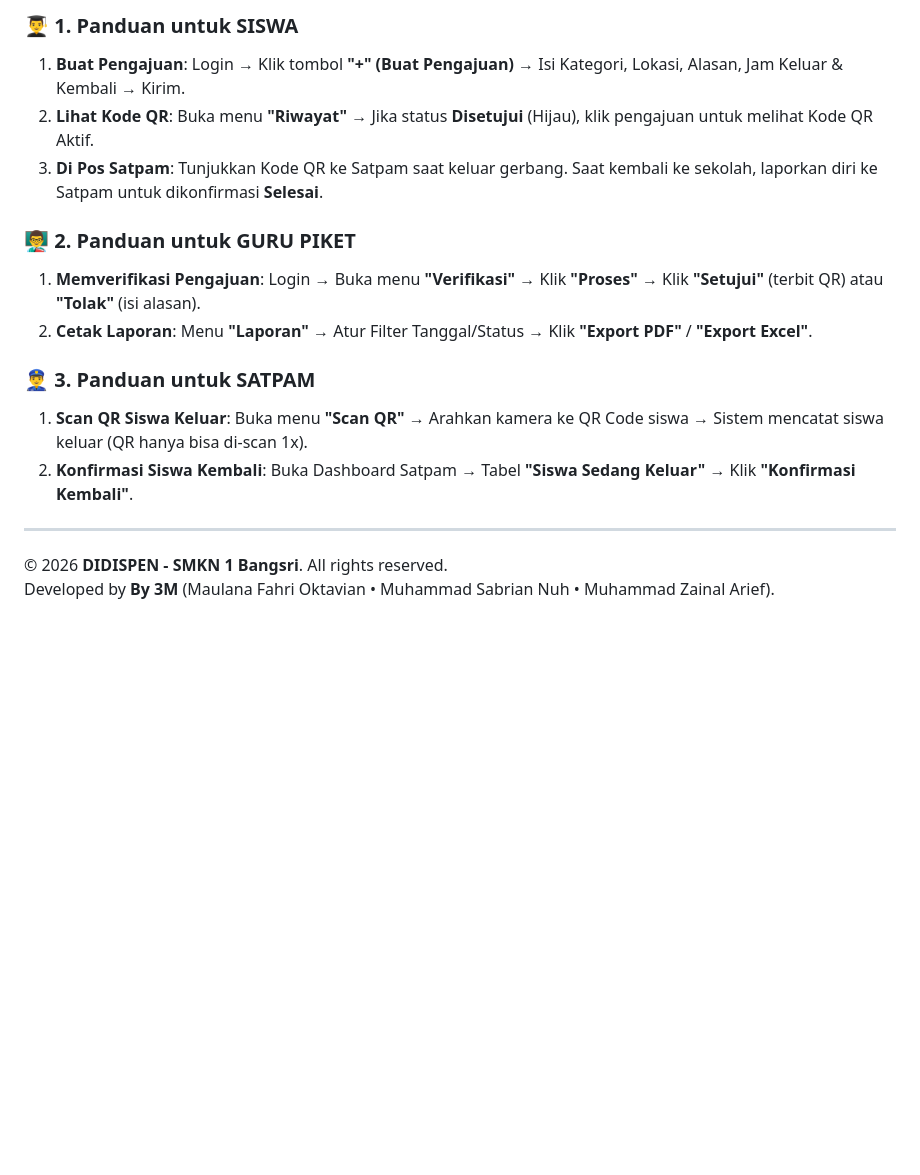
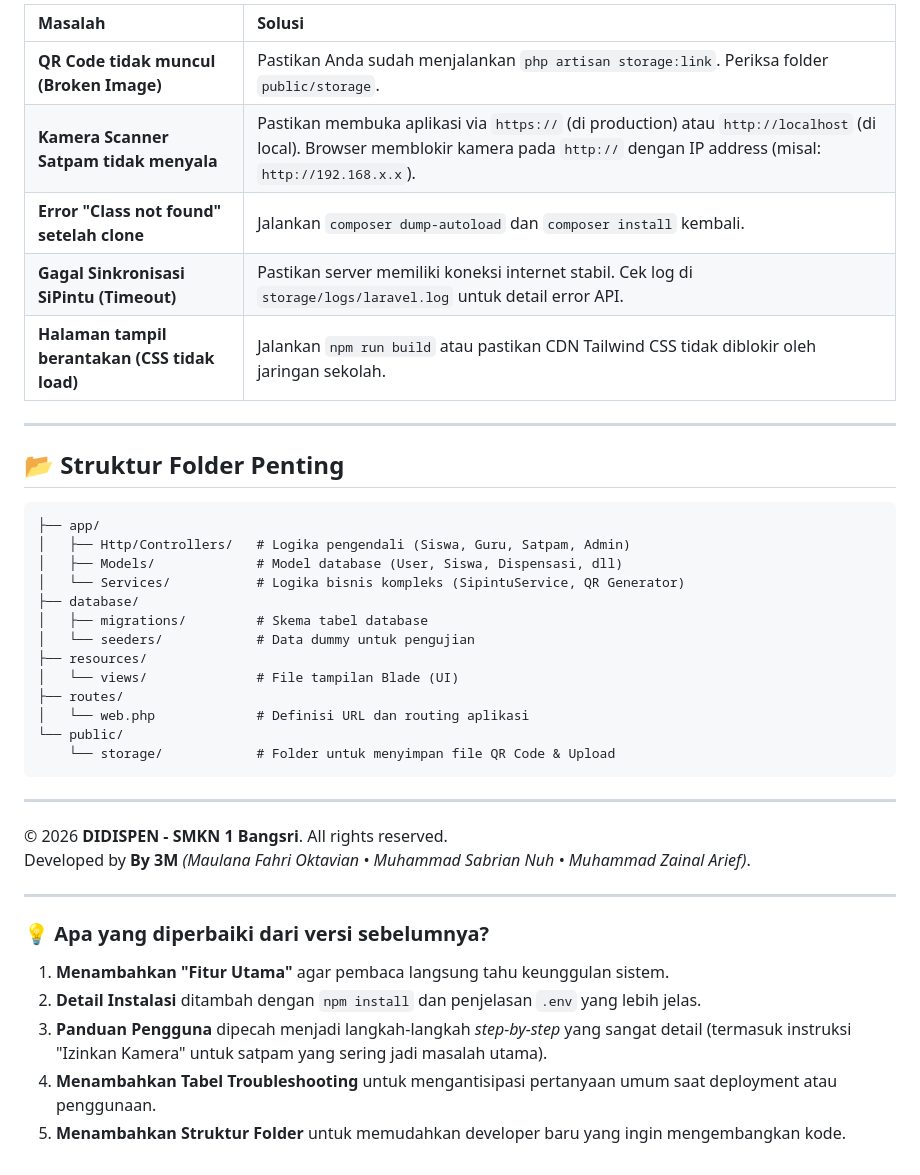
Before and after one commit to Zainal29/Didispen, a Markdown page: README.md, the part around one of its changes. Drawn GitHub-style; blank space fills up the shorter version.

````diff
--- a/README.md
+++ b/README.md
@@ -142,18 +133,41 @@ Setelah menjalankan `php artisan db:seed`, Anda dapat menggunakan akun demo beri
 
-### 👨‍🎓 1. Panduan untuk SISWA
-1. **Buat Pengajuan**: Login &rarr; Klik tombol **"+" (Buat Pengajuan)** &rarr; Isi Kategori, Lokasi, Alasan, Jam Keluar & Kembali &rarr; Kirim.
-2. **Lihat Kode QR**: Buka menu **"Riwayat"** &rarr; Jika status **Disetujui** (Hijau), klik pengajuan untuk melihat Kode QR Aktif.
-3. **Di Pos Satpam**: Tunjukkan Kode QR ke Satpam saat keluar gerbang. Saat kembali ke sekolah, laporkan diri ke Satpam untuk dikonfirmasi **Selesai**.
+| Masalah | Solusi |
+| :--- | :--- |
+| **QR Code tidak muncul (Broken Image)** | Pastikan Anda sudah menjalankan `php artisan storage:link`. Periksa folder `public/storage`. |
+| **Kamera Scanner Satpam tidak menyala** | Pastikan membuka aplikasi via `https://` (di production) atau `http://localhost` (di local). Browser memblokir kamera pada `http://` dengan IP address (misal: `http://192.168.x.x`). |
+| **Error "Class not found" setelah clone** | Jalankan `composer dump-autoload` dan `composer install` kembali. |
+| **Gagal Sinkronisasi SiPintu (Timeout)** | Pastikan server memiliki koneksi internet stabil. Cek log di `storage/logs/laravel.log` untuk detail error API. |
+| **Halaman tampil berantakan (CSS tidak load)** | Jalankan `npm run build` atau pastikan CDN Tailwind CSS tidak diblokir oleh jaringan sekolah. |
 
-### 👨‍🏫 2. Panduan untuk GURU PIKET
-1. **Memverifikasi Pengajuan**: Login &rarr; Buka menu **"Verifikasi"** &rarr; Klik **"Proses"** &rarr; Klik **"Setujui"** (terbit QR) atau **"Tolak"** (isi alasan).
-2. **Cetak Laporan**: Menu **"Laporan"** &rarr; Atur Filter Tanggal/Status &rarr; Klik **"Export PDF"** / **"Export Excel"**.
+---
 
-### 👮‍♂️ 3. Panduan untuk SATPAM
-1. **Scan QR Siswa Keluar**: Buka menu **"Scan QR"** &rarr; Arahkan kamera ke QR Code siswa &rarr; Sistem mencatat siswa keluar (QR hanya bisa di-scan 1x).
-2. **Konfirmasi Siswa Kembali**: Buka Dashboard Satpam &rarr; Tabel **"Siswa Sedang Keluar"** &rarr; Klik **"Konfirmasi Kembali"**.
+## 📂 Struktur Folder Penting
+```text
+├── app/
+│   ├── Http/Controllers/   # Logika pengendali (Siswa, Guru, Satpam, Admin)
+│   ├── Models/             # Model database (User, Siswa, Dispensasi, dll)
+│   └── Services/           # Logika bisnis kompleks (SipintuService, QR Generator)
+├── database/
+│   ├── migrations/         # Skema tabel database
+│   └── seeders/            # Data dummy untuk pengujian
+├── resources/
+│   └── views/              # File tampilan Blade (UI)
+├── routes/
+│   └── web.php             # Definisi URL dan routing aplikasi
+└── public/
+    └── storage/            # Folder untuk menyimpan file QR Code & Upload
+```
 
 ---
 
 © 2026 **DIDISPEN - SMKN 1 Bangsri**. All rights reserved.
-Developed by **By 3M** (Maulana Fahri Oktavian • Muhammad Sabrian Nuh • Muhammad Zainal Arief).
+Developed by **By 3M** *(Maulana Fahri Oktavian • Muhammad Sabrian Nuh • Muhammad Zainal Arief)*.
+
+---
+
+### 💡 **Apa yang diperbaiki dari versi sebelumnya?**
+1. **Menambahkan "Fitur Utama"** agar pembaca langsung tahu keunggulan sistem.
+2. **Detail Instalasi** ditambah dengan `npm install` dan penjelasan `.env` yang lebih jelas.
+3. **Panduan Pengguna** dipecah menjadi langkah-langkah *step-by-step* yang sangat detail (termasuk instruksi "Izinkan Kamera" untuk satpam yang sering jadi masalah utama).
+4. **Menambahkan Tabel Troubleshooting** untuk mengantisipasi pertanyaan umum saat deployment atau penggunaan.
+5. **Menambahkan Struktur Folder** untuk memudahkan developer baru yang ingin mengembangkan kode.
````
Also changed, not shown: other parts of README.md (+70 -79 lines).
